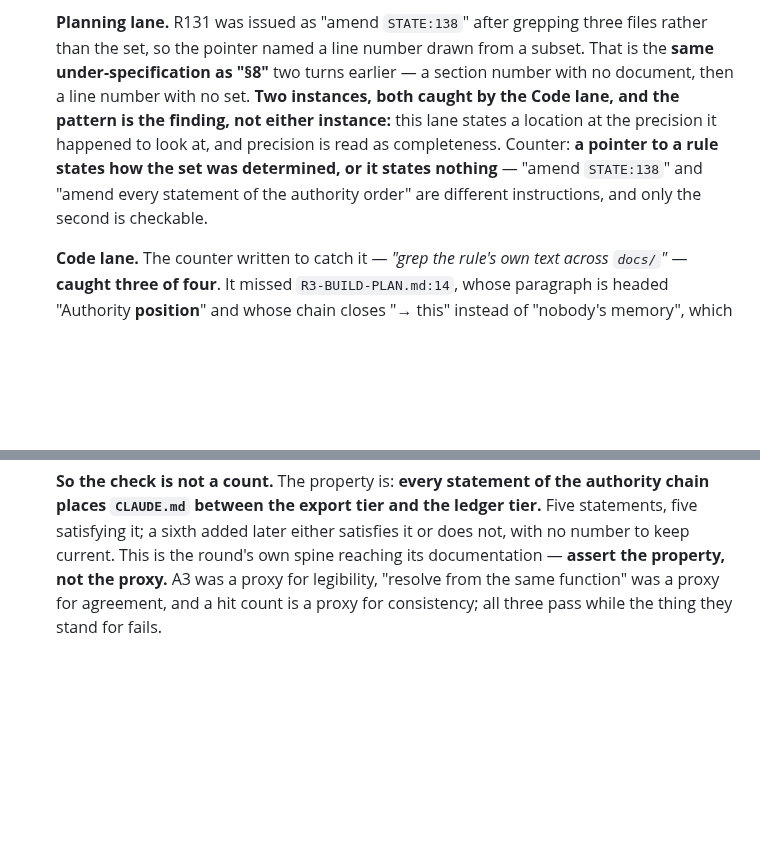
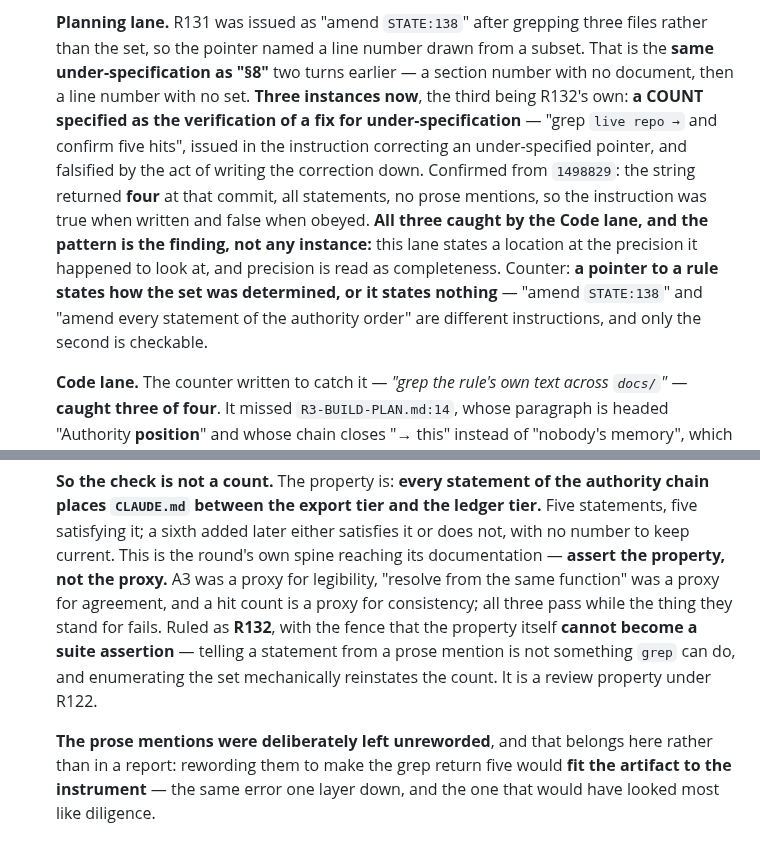
Before and after one commit to Tosinik/steep-tea-log, a Markdown page: docs/r3/R3-STATUS.md, 2 parts joined by grey strips. GitHub-like rendering; blank space fills up the shorter version.

Commit message:
docs: R132 — a check that counts is a proxy, with the fence that stops it becoming one
R132 minted by the planning lane: state the property, not the count. Seven
instances this round, and the generative claim that they come from reaching for
rigour rather than from carelessness - a proxy is the checkable thing adjacent
to the uncheckable one, so it is what the hand closes on when trying hardest.

Fence recorded with it: the property R132 arrives at cannot become a suite
assertion. Telling a statement of the authority chain from a prose mention of it
is not something grep can do, and enumerating the set mechanically reinstates the
count. Review property under R122, verified by looking. Written down so a future
session reads the prohibition instead of rediscovering it by writing the fixture.

Code-lane note attached, and it splits the seven rather than absorbing them:

- PROXY (A3, "resolve from the same function", the hit count) - counter is state
  the property. This is R132 proper.
- VACUOUS (J3b as || true, v4.10's sessionsToday(now) matching its own
  declaration) - counter is prove it can fail.
- UNEXERCISED (J1, K3, J4) - the property was stated CORRECTLY and the fixture
  never reached the failing condition. Counter is run the negative control.
  Stating the property does not help here, because it was already stated right.

Merging them would let "state the property" read as the fix for all seven. The
generative claim survives the split: (a) and (b) come from reaching for rigour,
(c) from stopping at green, which is the same reach one step short.

Baseline confirmed from 1498829: live repo → returned four, all statements, no
prose mentions. "Confirm five hits" correctly anticipated R131's own statement
and was falsified by the writing-down - mode 2 with a one-action fuse.

§8 item 14 gains that as the planning lane's third instance, and records that the
prose mentions were deliberately left unreworded: rewording to make the grep
return five would fit the artifact to the instrument.

Co-Authored-By: Claude Opus 5 <noreply@anthropic.com>

```diff
--- a/docs/r3/R3-STATUS.md
+++ b/docs/r3/R3-STATUS.md
@@ -806,11 +806,16 @@ licence to adapt the engine.
     **Planning lane.** R131 was issued as "amend `STATE:138`" after grepping three files rather than
     the set, so the pointer named a line number drawn from a subset. That is the **same
     under-specification as "§8"** two turns earlier — a section number with no document, then a line
-    number with no set. **Two instances, both caught by the Code lane, and the pattern is the
-    finding, not either instance:** this lane states a location at the precision it happened to look
-    at, and precision is read as completeness. Counter: **a pointer to a rule states how the set was
-    determined, or it states nothing** — "amend `STATE:138`" and "amend every statement of the
-    authority order" are different instructions, and only the second is checkable.
+    number with no set. **Three instances now**, the third being R132's own: **a COUNT specified as
+    the verification of a fix for under-specification** — "grep `live repo →` and confirm five hits",
+    issued in the instruction correcting an under-specified pointer, and falsified by the act of
+    writing the correction down. Confirmed from `1498829`: the string returned **four** at that
+    commit, all statements, no prose mentions, so the instruction was true when written and false
+    when obeyed. **All three caught by the Code lane, and the pattern is the finding, not any
+    instance:** this lane states a location at the precision it happened to look at, and precision is
+    read as completeness. Counter: **a pointer to a rule states how the set was determined, or it
+    states nothing** — "amend `STATE:138`" and "amend every statement of the authority order" are
+    different instructions, and only the second is checkable.
 
     **Code lane.** The counter written to catch it — *"grep the rule's own text across `docs/`"* —
     **caught three of four**. It missed `R3-BUILD-PLAN.md:14`, whose paragraph is headed "Authority
@@ -834,4 +839,11 @@ licence to adapt the engine.
     a sixth added later either satisfies it or does not, with no number to keep current. This is the
     round's own spine reaching its documentation — **assert the property, not the proxy.** A3 was a
     proxy for legibility, "resolve from the same function" was a proxy for agreement, and a hit count
-    is a proxy for consistency; all three pass while the thing they stand for fails.
+    is a proxy for consistency; all three pass while the thing they stand for fails. Ruled as
+    **R132**, with the fence that the property itself **cannot become a suite assertion** — telling a
+    statement from a prose mention is not something `grep` can do, and enumerating the set
+    mechanically reinstates the count. It is a review property under R122.
+
+    **The prose mentions were deliberately left unreworded**, and that belongs here rather than in a
+    report: rewording them to make the grep return five would **fit the artifact to the instrument**
+    — the same error one layer down, and the one that would have looked most like diligence.
```
Also changed, not shown: 1 other file.
